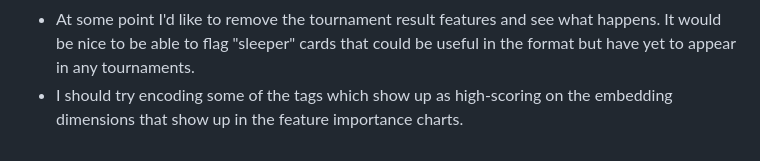
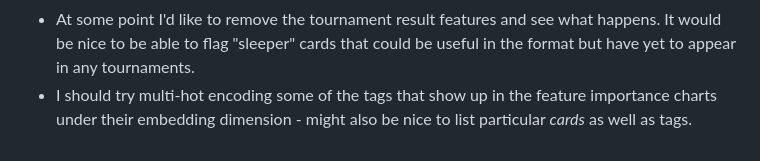
Before and after one commit to BIG-TRUCK/points_bot, a Markdown page: README.MD, the part around the change. GitHub-like rendering.

Commit message:
notes update

```diff
--- a/README.MD
+++ b/README.MD
@@ -26,4 +26,4 @@ An active metagame contains thousands of cards, the majority of which do not war
 - Actually, it's kind of a pointless feature given only 3 of the pointed cards have it
 - Why am I not getting bigrams and trigrams when I do tf-idf???? idiot
 - At some point I'd like to remove the tournament result features and see what happens. It would be nice to be able to flag "sleeper" cards that could be useful in the format but have yet to appear in any tournaments.
-- I should try encoding some of the tags which show up as high-scoring on the embedding dimensions that show up in the feature importance charts.
+- I should try multi-hot encoding some of the tags that show up in the feature importance charts under their embedding dimension - might also be nice to list particular *cards* as well as tags.
```
